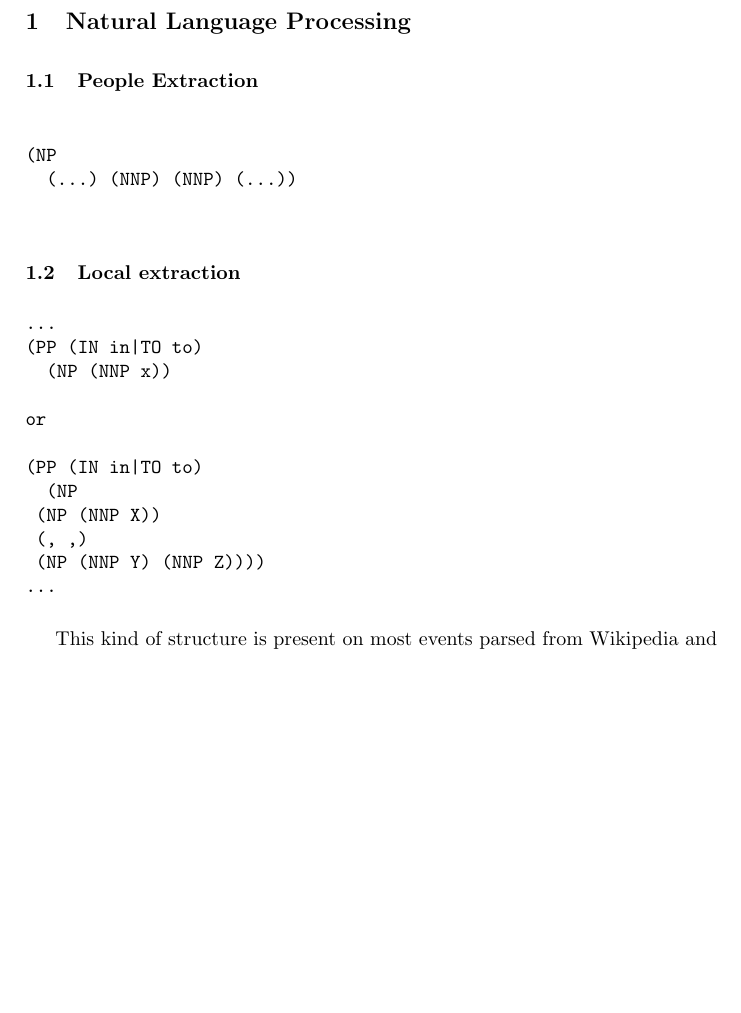
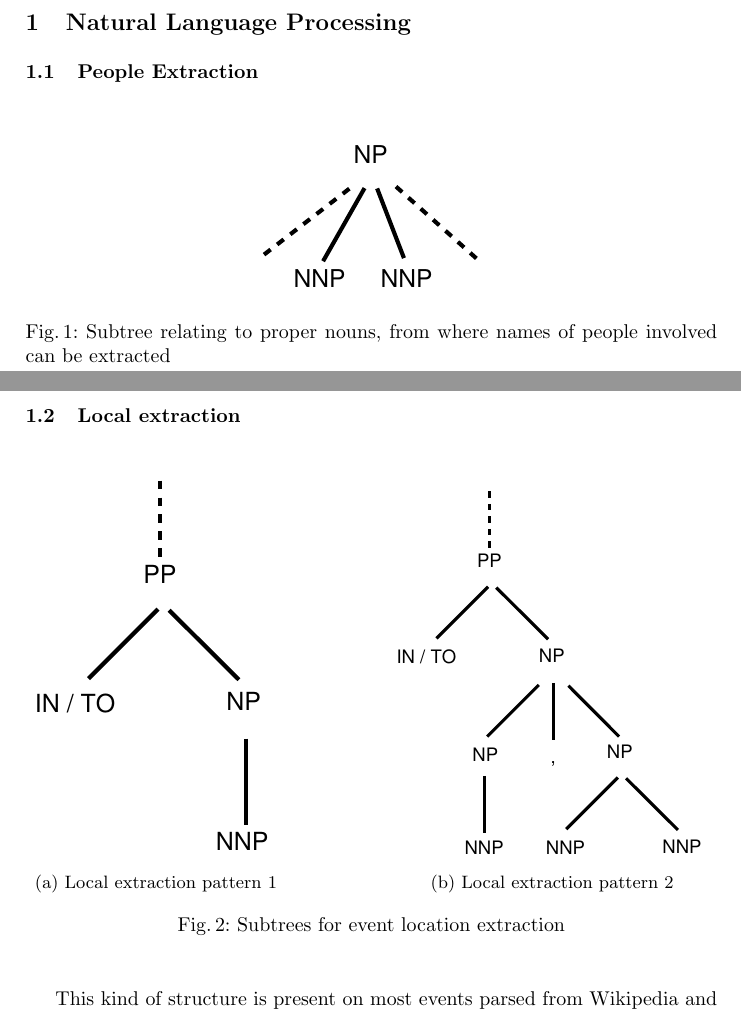
Before and after one commit to jgradim/wikipedia_tm, a LaTeX paper (final_report/ssim_final.tex): part of page 1 of 3 before the commit and two parts of pages 1 and 2 of 4 after it, the two joined at a grey line, cut so that both start at the same text, the shorter picture padded with empty space. Compiled offline with pdfLaTeX.

Commit message:
Added parse trees for people and local extraction

```diff
--- a/final_report/ssim_final.tex
+++ b/final_report/ssim_final.tex
@@ -9,6 +9,8 @@
 \usepackage[utf8]{inputenc}
 \usepackage[english]{babel}
 \usepackage{indentfirst}
+\usepackage{graphicx}
+\usepackage{subfig}
 %
 \begin{document}
 
@@ -43,29 +45,24 @@ There will be two blank lines before and after the Abstract. \dots
 
 \subsection{People Extraction}
 
-\begin{verbatim}
+\begin{figure}[h]
+	\centering
+	\includegraphics[width=40mm]{dia/people.eps}
+	\caption{Subtree relating to proper nouns, from where names of people involved can be extracted}
+	\label{fig:people_extraction}
+\end{figure}
 
-(NP
-  (...) (NNP) (NNP) (...))
-
-\end{verbatim}
-
+\newpage
 \subsection{Local extraction}
 
-\begin{verbatim}
-...
-(PP (IN in|TO to)
-  (NP (NNP x))
-
-or
-
-(PP (IN in|TO to)
-  (NP
-	(NP (NNP X))
-	(, ,)
-	(NP (NNP Y) (NNP Z))))
-...
-\end{verbatim}
+\begin{figure}[h]
+	\centering
+	\subfloat[Local extraction pattern 1]{\label{fig:local_1}\includegraphics[width=0.35\textwidth]{dia/local_1.eps}}
+	\hspace{20mm}
+	\subfloat[Local extraction pattern 2]{\label{fig:local_2}\includegraphics[width=0.45\textwidth]{dia/local_2.eps}}
+	\caption{Subtrees for event location extraction}
+	\label{fig:locals}
+\end{figure}
 
 This kind of structure is present on most events parsed from Wikipedia and allows the retrieval of the phisical location of the occurence, mainly the country or a city in a determined country.
 
```
Also changed, not shown: final_report/ssim_final.pdf, 2 other files.
